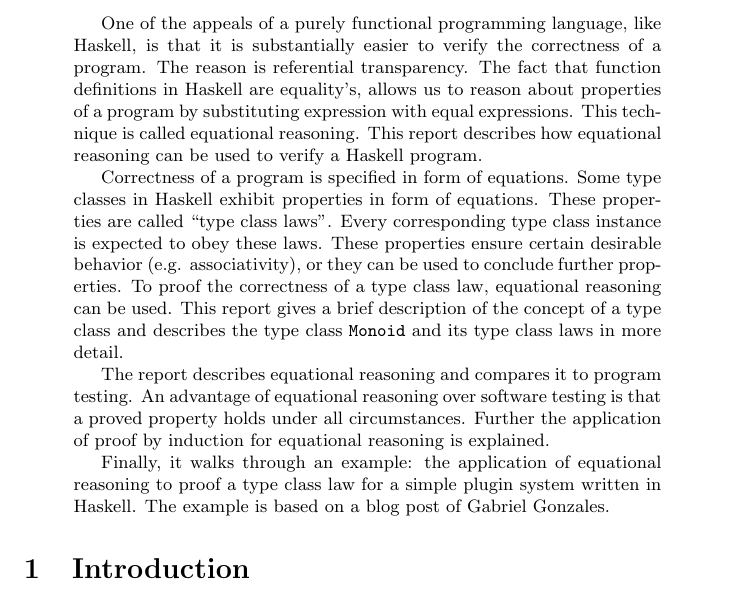
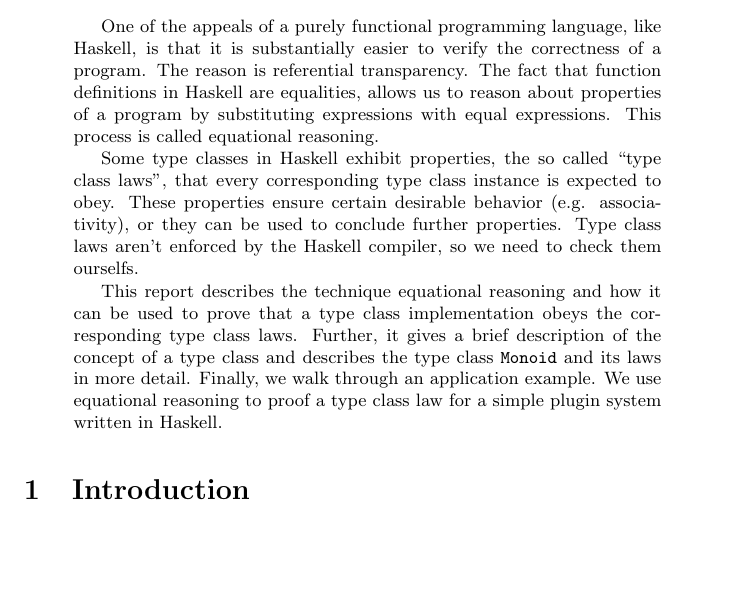
Before and after one commit to Hofmaier/robertson, a LaTeX paper (master.tex, which reads abstract.tex): part of page 1 of 18, cut so that both start at the same text, the shorter picture padded with empty space. Compiled offline with pdfLaTeX.

Commit message:
abstract ueberarbeitet

```diff
--- a/abstract.tex
+++ b/abstract.tex
@@ -1,10 +1,9 @@
 \begin{abstract}
-One of the appeals of a purely functional programming language, like Haskell, is that it is substantially easier to verify the correctness of a program. The reason is referential transparency. The fact that function definitions in Haskell are equality's, allows us to reason about properties of a program by substituting expression with equal expressions. This technique is called equational reasoning. This report describes how equational reasoning can be used to verify a Haskell program.
 
-Correctness of a program is specified in form of equations. Some type classes in Haskell exhibit properties in form of equations. These properties are called ``type class laws''.  Every corresponding type class instance is expected to obey these laws. These properties ensure certain desirable behavior (e.g. associativity), or they can be used to conclude further properties. To proof the correctness of a type class law, equational reasoning can be used. This report gives a brief description of the concept of a type class and describes the type class \verb|Monoid| and its type class laws in more detail.
+One of the appeals of a purely functional programming language, like Haskell, is that it is substantially easier to verify the correctness of a program. The reason is referential transparency. The fact that function definitions in Haskell are equalities, allows us to reason about properties of a program by substituting expressions with equal expressions. This process is called equational reasoning.
 
-The report describes equational reasoning and compares it to program testing. An advantage of equational reasoning over software testing is that a proved property holds under all circumstances. Further the application of proof by induction for equational reasoning is explained.
+Some type classes in Haskell exhibit properties, the so called “type class laws”, that every corresponding type class instance is expected to obey. These properties ensure certain desirable behavior (e.g. associativity), or they can be used to conclude further properties. Type class laws aren't enforced by the Haskell compiler, so we need to check them ourselfs.
 
-Finally, it walks through an example: the application of equational reasoning to proof a type class law for a simple plugin system written in Haskell. The example is based on a blog post of Gabriel Gonzales.
-
+This report describes the technique equational reasoning and how it can be used to prove that a type class implementation obeys the corresponding type class laws. Further, it gives a brief description of the concept of a type class and describes the type class \verb|Monoid| and its laws in more detail.
+Finally, we walk through an application example. We use equational reasoning to proof a type class law for a simple plugin system written in Haskell.
 \end{abstract}
```
